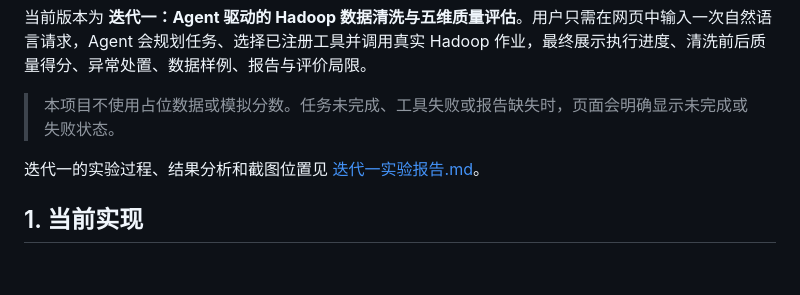
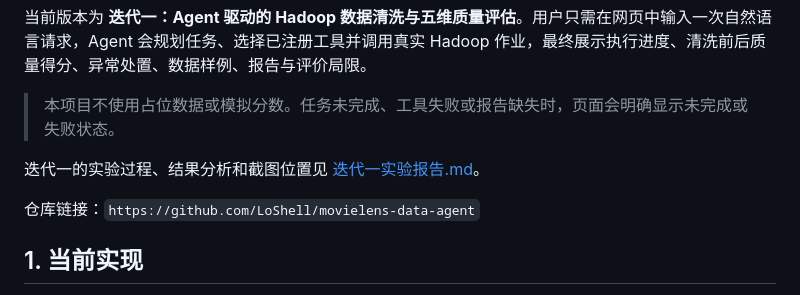
Before and after one commit to LoShell/movielens-data-agent, a Markdown page: README.md, the part around the change. Drawn GitHub-style; blank space fills up the shorter version.

```diff
--- a/README.md
+++ b/README.md
@@ -7,6 +7,8 @@
 > 本项目不使用占位数据或模拟分数。任务未完成、工具失败或报告缺失时，页面会明确显示未完成或失败状态。
 
 迭代一的实验过程、结果分析和截图位置见 [迭代一实验报告.md](迭代一实验报告.md)。
+
+仓库链接：`https://github.com/LoShell/movielens-data-agent`
 
 ## 1. 当前实现
 
```
Also changed, not shown: 迭代一实验报告.md (+3 -1 lines).
